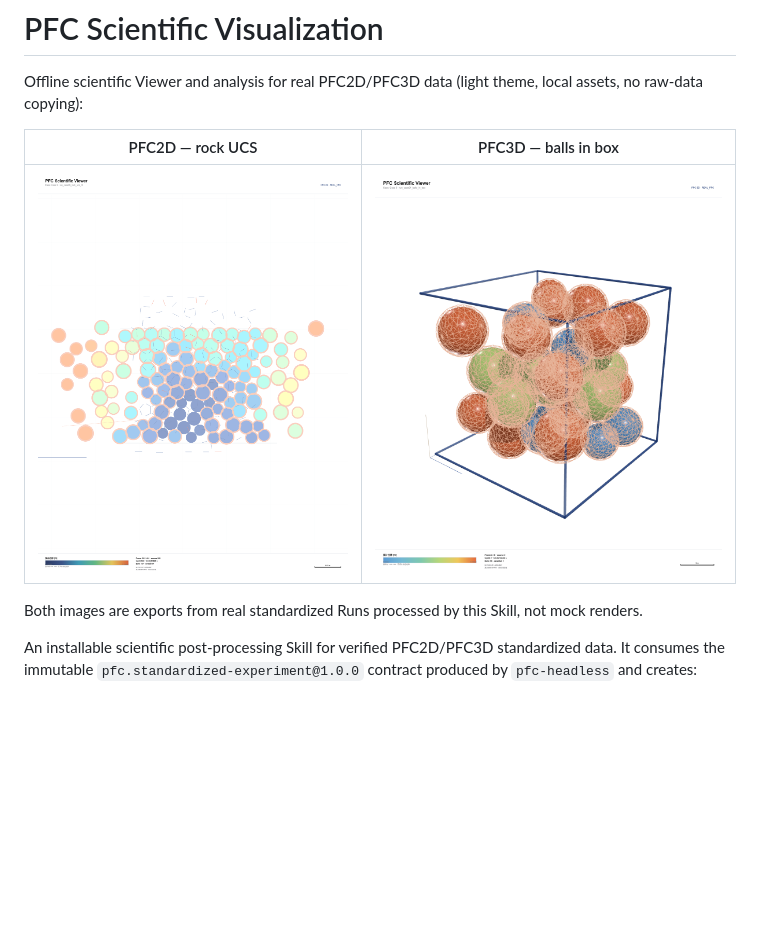
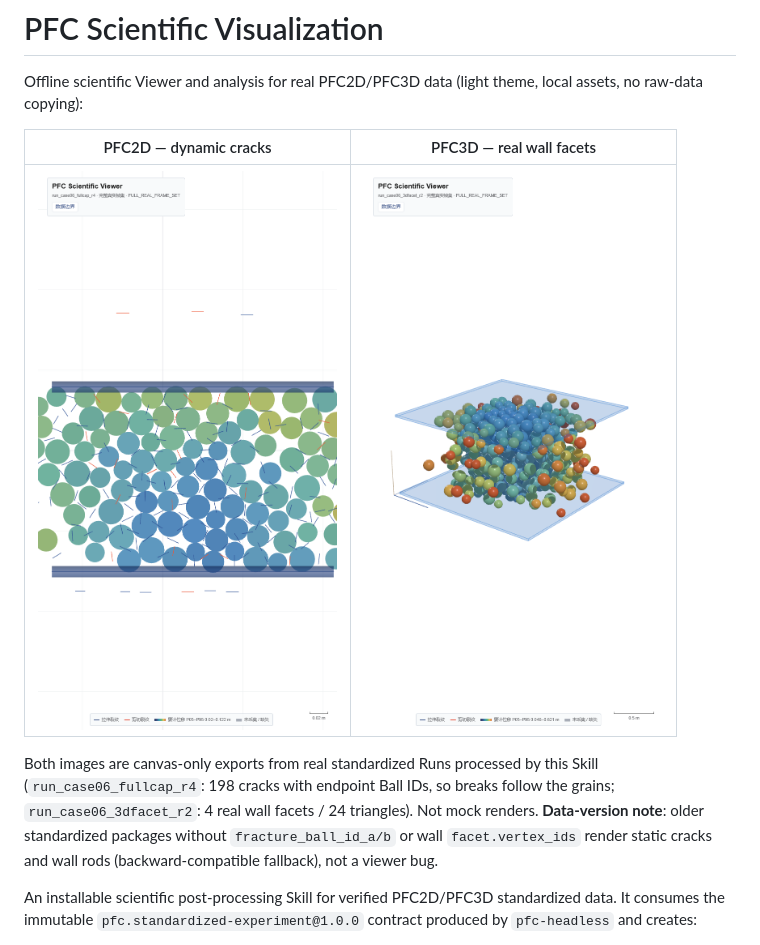
Before and after one commit to ywk20030521/pfc-scientific-visualization, a Markdown page: README.md, the part around the change. GitHub-like rendering; pictures changed too: assets/showcase/viewer_2d_light.png, assets/showcase/viewer_3d_light.png; blank space fills up the shorter version.

Commit message:
Replace showcase images with post-fix real-data exports
- 2D: run_case06_fullcap_r4 (198 cracks with endpoint Ball IDs, follow grains)
- 3D: run_case06_3dfacet_r2 (4 real wall facets / 24 triangles, slab geometry)
- Both exported from canvas only (no UI), light theme, no mock data
- README: label data-version fallback so static cracks/rods are not mistaken for a viewer bug

```diff
--- a/README.md
+++ b/README.md
@@ -3,12 +3,16 @@
 Offline scientific Viewer and analysis for real PFC2D/PFC3D data (light theme,
 local assets, no raw-data copying):
 
-| PFC2D — rock UCS | PFC3D — balls in box |
+| PFC2D — dynamic cracks | PFC3D — real wall facets |
 |---|---|
 | ![PFC2D light-theme viewer](assets/showcase/viewer_2d_light.png) | ![PFC3D light-theme viewer](assets/showcase/viewer_3d_light.png) |
 
-Both images are exports from real standardized Runs processed by this Skill,
-not mock renders.
+Both images are canvas-only exports from real standardized Runs processed by
+this Skill (`run_case06_fullcap_r4`: 198 cracks with endpoint Ball IDs, so
+breaks follow the grains; `run_case06_3dfacet_r2`: 4 real wall facets / 24
+triangles). Not mock renders. **Data-version note**: older standardized
+packages without `fracture_ball_id_a/b` or wall `facet.vertex_ids` render
+static cracks and wall rods (backward-compatible fallback), not a viewer bug.
 
 An installable scientific post-processing Skill for verified PFC2D/PFC3D
 standardized data. It consumes the immutable
```
